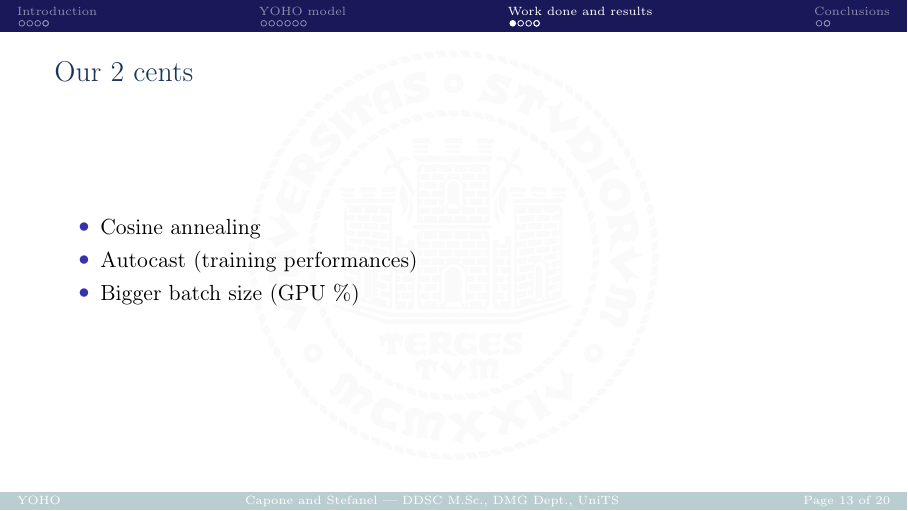
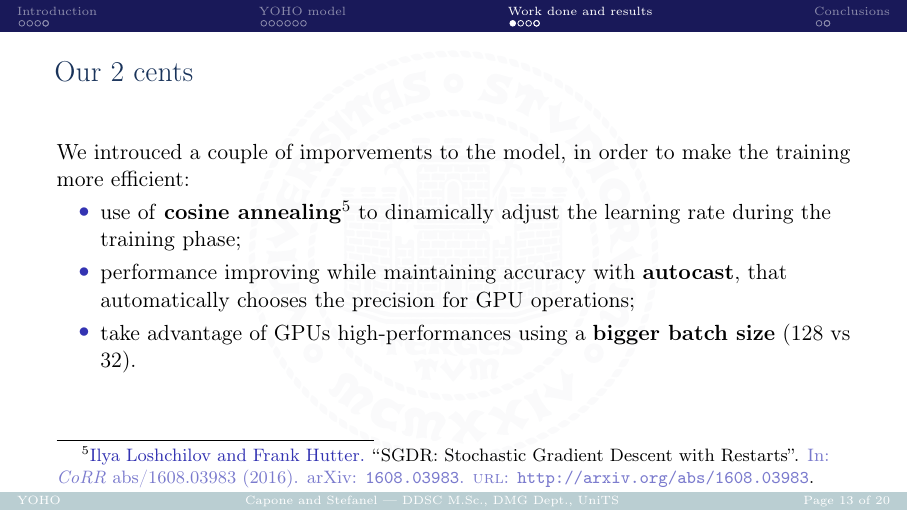
Before and after one commit to enstit/YOHO24, LaTeX slides (reports/main.tex, which reads reports/contents/body.tex): page 13 of 20. Compiled offline with pdfLaTeX.

Commit message:
docs: Update improvements slide in report

```diff
--- a/reports/contents/body.tex
+++ b/reports/contents/body.tex
@@ -133,10 +133,14 @@
 
 	\begin{frame}{Our 2 cents}
 
+		We introuced a couple of imporvements to the model, in order to make the training more efficient:
+
 		\begin{itemize}
-		\item Cosine annealing
-		\item Autocast (training performances)
-		\item Bigger batch size (GPU \%)
+		\item {use of \textbf{cosine annealing}\footcite{DBLP:journals/corr/LoshchilovH16a} to dinamically adjust the
+  		learning rate during the training phase;}
+		\item {performance improving while maintaining accuracy with \textbf{autocast}, that automatically chooses
+  			the precision for GPU operations;}
+		\item take advantage of GPUs high-performances using a \textbf{bigger batch size} (128 vs 32).
 		\end{itemize}
 
 	\end{frame}
```
